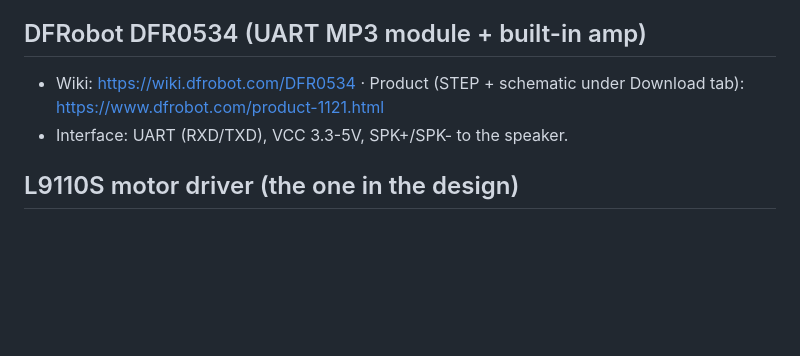
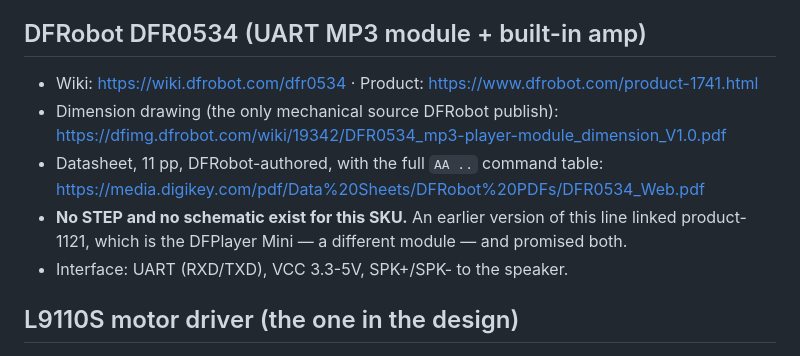
Before and after one commit to xmejkal/sisuo-brain-transplant, a Markdown page: parts/PARTS.md, the part around the change. GitHub-like rendering; blank space fills up the shorter version.

```diff
--- a/parts/PARTS.md
+++ b/parts/PARTS.md
@@ -21,7 +21,11 @@ Two ways a module reaches the board, and the difference decides the board size:
 - Wiki: https://wiki.seeedstudio.com/xiao_esp32c6_getting_started/
 
 ## DFRobot DFR0534  (UART MP3 module + built-in amp)
-- Wiki: https://wiki.dfrobot.com/DFR0534  ·  Product (STEP + schematic under Download tab): https://www.dfrobot.com/product-1121.html
+- Wiki: https://wiki.dfrobot.com/dfr0534  ·  Product: https://www.dfrobot.com/product-1741.html
+- Dimension drawing (the only mechanical source DFRobot publish): https://dfimg.dfrobot.com/wiki/19342/DFR0534_mp3-player-module_dimension_V1.0.pdf
+- Datasheet, 11 pp, DFRobot-authored, with the full `AA ..` command table: https://media.digikey.com/pdf/Data%20Sheets/DFRobot%20PDFs/DFR0534_Web.pdf
+- **No STEP and no schematic exist for this SKU.** An earlier version of this line linked
+  product-1121, which is the DFPlayer Mini — a different module — and promised both.
 - Interface: UART (RXD/TXD), VCC 3.3-5V, SPK+/SPK- to the speaker.
 
 ## L9110S motor driver  (the one in the design)
```
Also changed, not shown: STATUS.md (+13 -4 lines).
